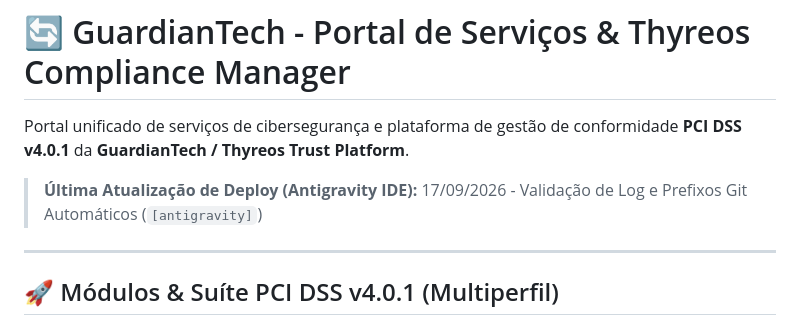
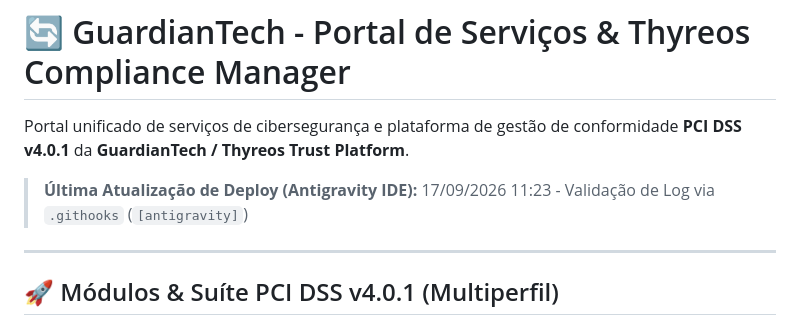
Before and after one commit to kleitonmetal-design/Portal, a Markdown page: README.md, the part around the change. GitHub-like rendering.

Commit message:
[antigravity] test: verificacao de log com hooksPath .githooks ativo

```diff
--- a/README.md
+++ b/README.md
@@ -2,7 +2,7 @@
 
 Portal unificado de serviços de cibersegurança e plataforma de gestão de conformidade **PCI DSS v4.0.1** da **GuardianTech / Thyreos Trust Platform**.
 
-> **Última Atualização de Deploy (Antigravity IDE):** 17/09/2026 - Validação de Log e Prefixos Git Automáticos (`[antigravity]`)
+> **Última Atualização de Deploy (Antigravity IDE):** 17/09/2026 11:23 - Validação de Log via `.githooks` (`[antigravity]`)
 
 ---
 
```
